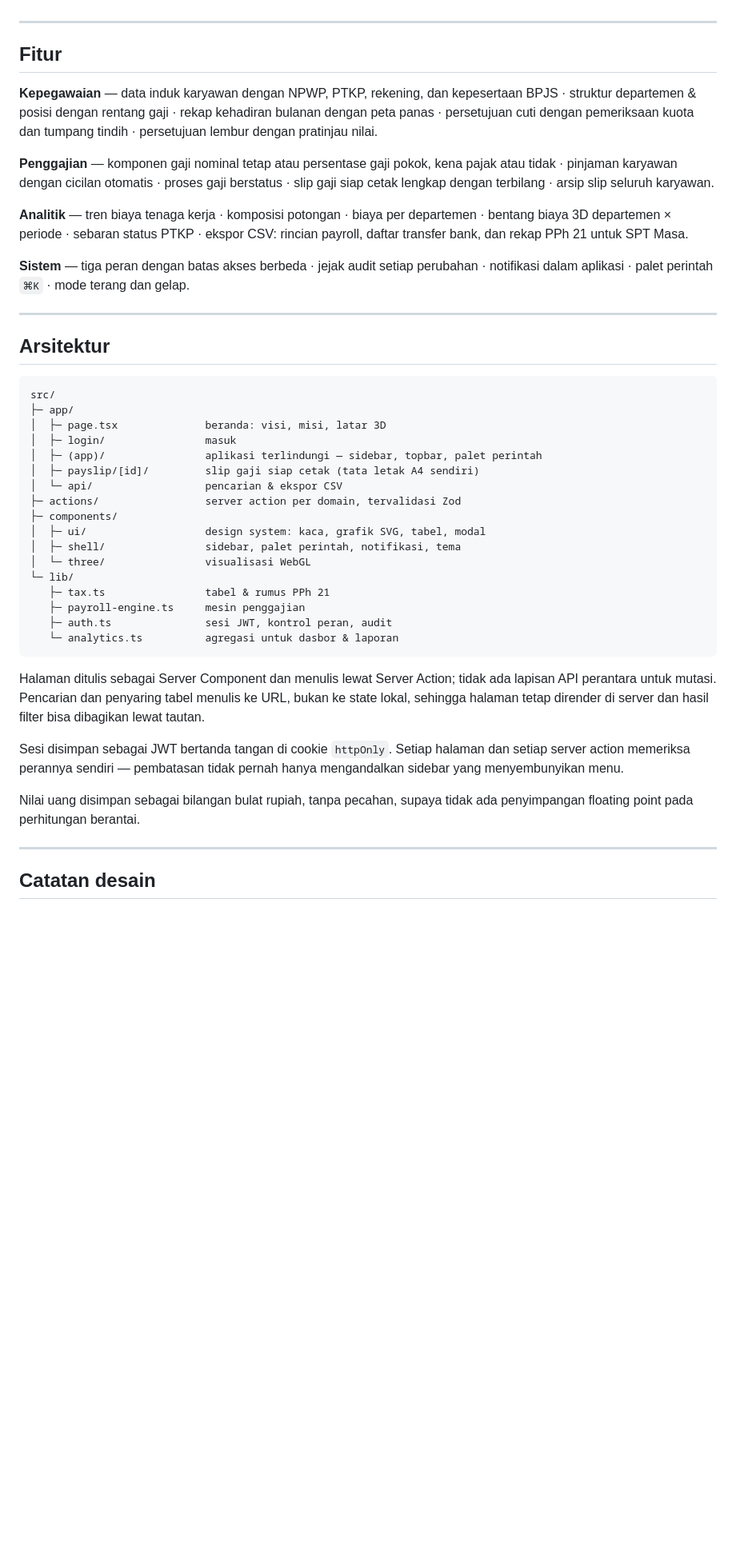
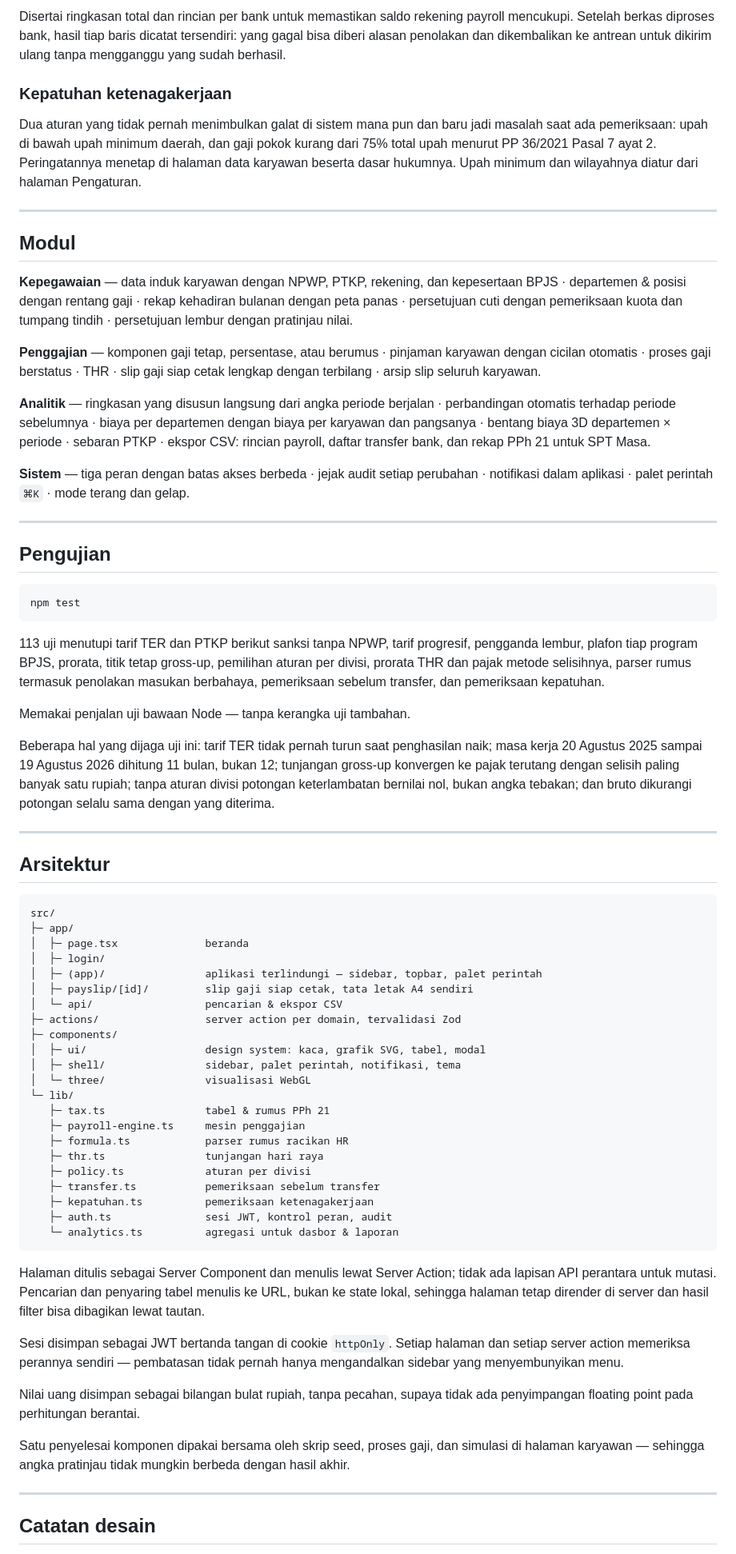
Before and after one commit to ZainulArkaanAlinsi/Payroll-App-Beginner, a Markdown page: payroll-next/README.md, the part around one of its changes. Shown at 80% size. Rendered like a GitHub page; blank space fills up the shorter version.

````diff
--- a/payroll-next/README.md
+++ b/payroll-next/README.md
@@ -122,23 +195,60 @@ notifikasi bahwa slipnya sudah tersedia.
+Disertai ringkasan total dan rincian per bank untuk memastikan saldo rekening
+payroll mencukupi. Setelah berkas diproses bank, hasil tiap baris dicatat
+tersendiri: yang gagal bisa diberi alasan penolakan dan dikembalikan ke antrean
+untuk dikirim ulang tanpa mengganggu yang sudah berhasil.
+
+### Kepatuhan ketenagakerjaan
+
+Dua aturan yang tidak pernah menimbulkan galat di sistem mana pun dan baru jadi
+masalah saat ada pemeriksaan: upah di bawah upah minimum daerah, dan gaji pokok
+kurang dari 75% total upah menurut PP 36/2021 Pasal 7 ayat 2. Peringatannya
+menetap di halaman data karyawan beserta dasar hukumnya. Upah minimum dan
+wilayahnya diatur dari halaman Pengaturan.
 
 ---
 
-## Fitur
+## Modul
 
-**Kepegawaian** — data induk karyawan dengan NPWP, PTKP, rekening, dan kepesertaan
-BPJS · struktur departemen & posisi dengan rentang gaji · rekap kehadiran bulanan
-dengan peta panas · persetujuan cuti dengan pemeriksaan kuota dan tumpang tindih ·
-persetujuan lembur dengan pratinjau nilai.
+**Kepegawaian** — data induk karyawan dengan NPWP, PTKP, rekening, dan
+kepesertaan BPJS · departemen & posisi dengan rentang gaji · rekap kehadiran
+bulanan dengan peta panas · persetujuan cuti dengan pemeriksaan kuota dan
+tumpang tindih · persetujuan lembur dengan pratinjau nilai.
 
-**Penggajian** — komponen gaji nominal tetap atau persentase gaji pokok, kena pajak
-atau tidak · pinjaman karyawan dengan cicilan otomatis · proses gaji berstatus ·
-slip gaji siap cetak lengkap dengan terbilang · arsip slip seluruh karyawan.
+**Penggajian** — komponen gaji tetap, persentase, atau berumus · pinjaman
+karyawan dengan cicilan otomatis · proses gaji berstatus · THR · slip gaji siap
+cetak lengkap dengan terbilang · arsip slip seluruh karyawan.
 
-**Analitik** — tren biaya tenaga kerja · komposisi potongan · biaya per departemen ·
-bentang biaya 3D departemen × periode · sebaran status PTKP · ekspor CSV: rincian
-payroll, daftar transfer bank, dan rekap PPh 21 untuk SPT Masa.
+**Analitik** — ringkasan yang disusun langsung dari angka periode berjalan ·
+perbandingan otomatis terhadap periode sebelumnya · biaya per departemen dengan
+biaya per karyawan dan pangsanya · bentang biaya 3D departemen × periode ·
+sebaran PTKP · ekspor CSV: rincian payroll, daftar transfer bank, dan rekap
+PPh 21 untuk SPT Masa.
 
-**Sistem** — tiga peran dengan batas akses berbeda · jejak audit setiap perubahan ·
-notifikasi dalam aplikasi · palet perintah `⌘K` · mode terang dan gelap.
+**Sistem** — tiga peran dengan batas akses berbeda · jejak audit setiap
+perubahan · notifikasi dalam aplikasi · palet perintah `⌘K` · mode terang dan
+gelap.
+
+---
+
+## Pengujian
+
+```bash
+npm test
+```
+
+113 uji menutupi tarif TER dan PTKP berikut sanksi tanpa NPWP, tarif progresif,
+pengganda lembur, plafon tiap program BPJS, prorata, titik tetap gross-up,
+pemilihan aturan per divisi, prorata THR dan pajak metode selisihnya, parser
+rumus termasuk penolakan masukan berbahaya, pemeriksaan sebelum transfer, dan
+pemeriksaan kepatuhan.
+
+Memakai penjalan uji bawaan Node — tanpa kerangka uji tambahan.
+
+Beberapa hal yang dijaga uji ini: tarif TER tidak pernah turun saat penghasilan
+naik; masa kerja 20 Agustus 2025 sampai 19 Agustus 2026 dihitung 11 bulan, bukan
+12; tunjangan gross-up konvergen ke pajak terutang dengan selisih paling banyak
+satu rupiah; tanpa aturan divisi potongan keterlambatan bernilai nol, bukan
+angka tebakan; dan bruto dikurangi potongan selalu sama dengan yang diterima.
 
 ---
 
@@ -147,10 +257,10 @@ notifikasi dalam aplikasi · palet perintah `⌘K` · mode terang dan gelap.
 ```
 src/
 ├─ app/
-│  ├─ page.tsx              beranda: visi, misi, latar 3D
-│  ├─ login/                masuk
+│  ├─ page.tsx              beranda
+│  ├─ login/
 │  ├─ (app)/                aplikasi terlindungi — sidebar, topbar, palet perintah
-│  ├─ payslip/[id]/         slip gaji siap cetak (tata letak A4 sendiri)
+│  ├─ payslip/[id]/         slip gaji siap cetak, tata letak A4 sendiri
 │  └─ api/                  pencarian & ekspor CSV
 ├─ actions/                 server action per domain, tervalidasi Zod
 ├─ components/
@@ -160,21 +270,30 @@ src/
 └─ lib/
    ├─ tax.ts                tabel & rumus PPh 21
    ├─ payroll-engine.ts     mesin penggajian
+   ├─ formula.ts            parser rumus racikan HR
+   ├─ thr.ts                tunjangan hari raya
+   ├─ policy.ts             aturan per divisi
+   ├─ transfer.ts           pemeriksaan sebelum transfer
+   ├─ kepatuhan.ts          pemeriksaan ketenagakerjaan
    ├─ auth.ts               sesi JWT, kontrol peran, audit
    └─ analytics.ts          agregasi untuk dasbor & laporan
 ```
 
-Halaman ditulis sebagai Server Component dan menulis lewat Server Action; tidak ada
-lapisan API perantara untuk mutasi. Pencarian dan penyaring tabel menulis ke URL,
-bukan ke state lokal, sehingga halaman tetap dirender di server dan hasil filter
-bisa dibagikan lewat tautan.
+Halaman ditulis sebagai Server Component dan menulis lewat Server Action; tidak
+ada lapisan API perantara untuk mutasi. Pencarian dan penyaring tabel menulis ke
+URL, bukan ke state lokal, sehingga halaman tetap dirender di server dan hasil
+filter bisa dibagikan lewat tautan.
 
-Sesi disimpan sebagai JWT bertanda tangan di cookie `httpOnly`. Setiap halaman dan
-setiap server action memeriksa perannya sendiri — pembatasan tidak pernah hanya
-mengandalkan sidebar yang menyembunyikan menu.
+Sesi disimpan sebagai JWT bertanda tangan di cookie `httpOnly`. Setiap halaman
+dan setiap server action memeriksa perannya sendiri — pembatasan tidak pernah
+hanya mengandalkan sidebar yang menyembunyikan menu.
 
-Nilai uang disimpan sebagai bilangan bulat rupiah, tanpa pecahan, supaya tidak ada
-penyimpangan floating point pada perhitungan berantai.
+Nilai uang disimpan sebagai bilangan bulat rupiah, tanpa pecahan, supaya tidak
+ada penyimpangan floating point pada perhitungan berantai.
+
+Satu penyelesai komponen dipakai bersama oleh skrip seed, proses gaji, dan
+simulasi di halaman karyawan — sehingga angka pratinjau tidak mungkin berbeda
+dengan hasil akhir.
 
 ---
 
````
Also changed, not shown: other parts of payroll-next/README.md (+162 -81 lines).
